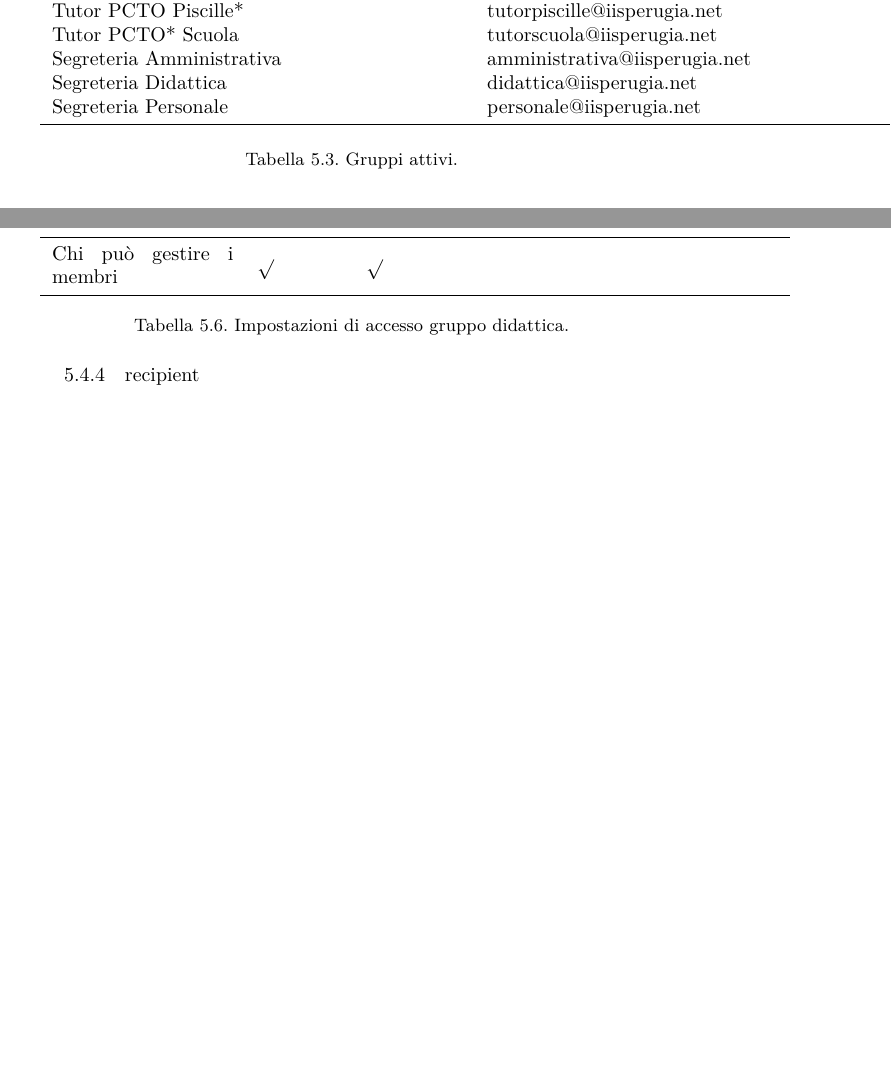
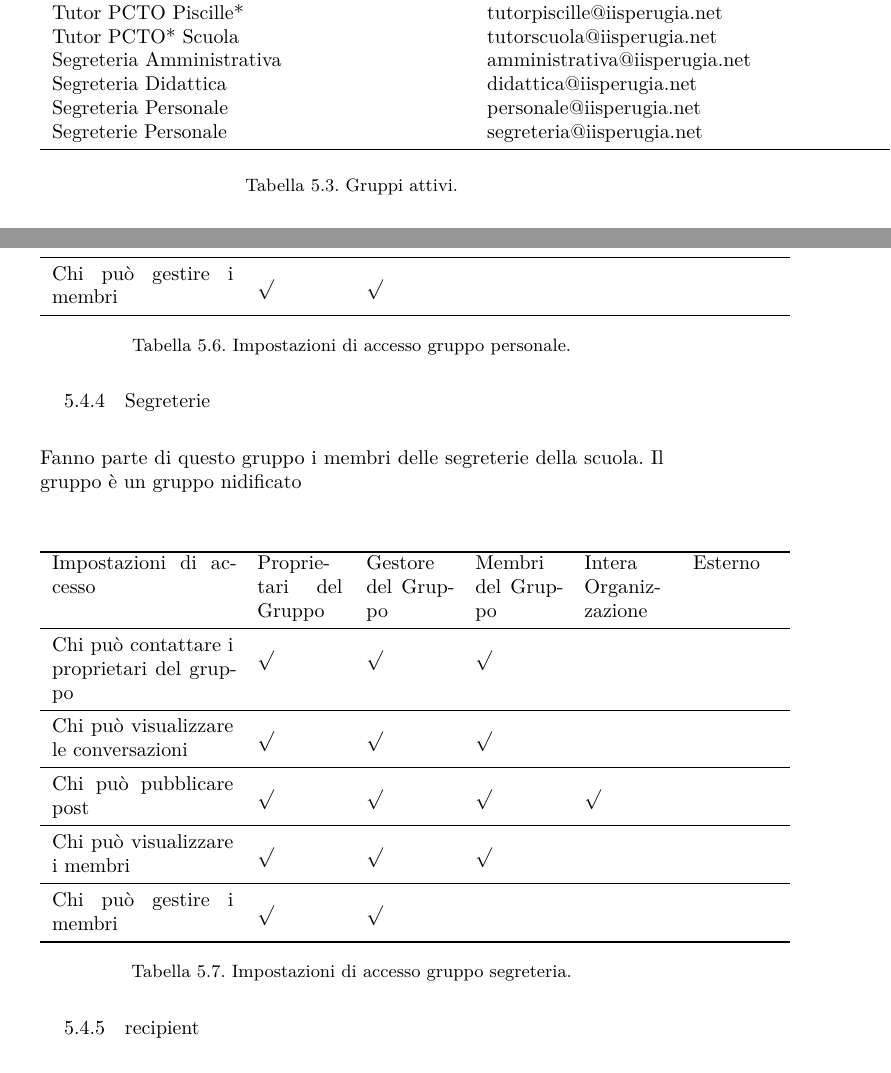
Before and after one commit to trim1962/mailistuzionale, a LaTeX thesis (UsoMail.tex, which reads gruppi.tex): two parts of pages 26 and 28 of 57, joined at a grey line, cut so that both start at the same text, the shorter picture padded with empty space. Compiled offline with LuaLaTeX.

Commit message:
aggiunto gruppo segreteria
corretti refusi

```diff
--- a/gruppi.tex
+++ b/gruppi.tex
@@ -154,6 +154,7 @@ tutorscuola@iisperugia.net\\
 Segreteria Amministrativa&amministrativa@iisperugia.net	\\
 Segreteria Didattica&didattica@iisperugia.net	\\
 Segreteria Personale&personale@iisperugia.net	\\
+Segreterie Personale&segreteria@iisperugia.net	\\
 \midrule
 \end{tabular}
 \captionof{table}{Gruppi attivi}
@@ -227,7 +228,30 @@ Fanno parte di questo gruppo i membri della segreteria amministrativa.
 		Chi può gestire i membri		&  \surd &  \surd  \\
 		\bottomrule
 	\end{tabular}
-	\captionof{table}{Impostazioni di accesso gruppo didattica}
+	\captionof{table}{Impostazioni di accesso gruppo personale}
+\end{center}
+\subsection{Segreterie}
+Fanno parte di questo gruppo i membri delle segreterie della scuola. Il gruppo è un gruppo nidificato\index{Gruppo!nidificato}
+\begin{center}
+	\begin{tabular}{p{3.2cm}p{1.5cm}p{1.5cm}p{1.5cm}p{1.5cm}p{1.5cm}}%{lccccc}
+		\bottomrule
+		Impostazioni di accesso	& Proprietari del Gruppo &  Gestore del Gruppo &
+		Membri del Gruppo &
+		Intera Organizzazione &
+		Esterno\\
+		\midrule
+		Chi può contattare i proprietari del gruppo	&  \surd &  \surd &  \surd &&  \\[1ex]
+		\midrule
+		Chi può visualizzare le conversazioni	&  \surd &  \surd &  \surd & & \\[1ex]
+		\midrule
+		Chi può  pubblicare post		&  \surd &  \surd &  \surd &\surd &  \\[1ex]
+		\midrule
+		Chi può visualizzare i membri	&  \surd &  \surd &  \surd & &  \\
+		\midrule
+		Chi può gestire i membri		&  \surd &  \surd  \\
+		\bottomrule
+	\end{tabular}
+	\captionof{table}{Impostazioni di accesso gruppo segreteria}
 \end{center}
 \subsection{recipient}
 Questo gruppo ha praticamente solo utenti esterni alla scuola. Ha come membro \printmail{PGIS03300A@istruzione.it}\index{PGIS03300A} e autorizza membri esterni alla scuola.
```
Also changed, not shown: UsoMail.pdf, gruppi.tex (4 more changed lines).
